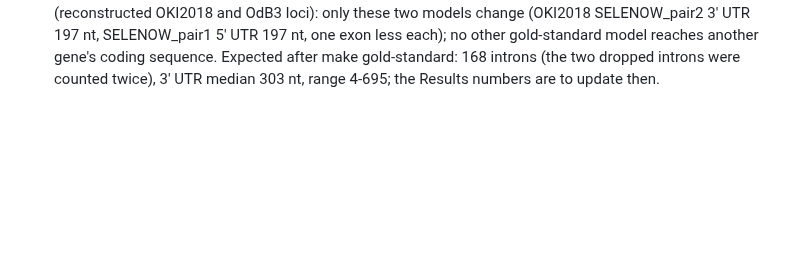
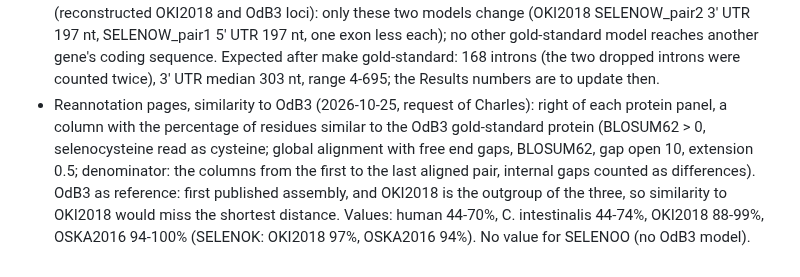
Before and after one commit to oist/LuscombeU_Oikopleura_Selenoproteins, a Markdown page: docs/plan.md, the part around the change. Drawn GitHub-style; blank space fills up the shorter version.

```diff
--- a/docs/plan.md
+++ b/docs/plan.md
@@ -811,3 +811,10 @@ no earlier step waits for them.
   two models change (OKI2018 SELENOW_pair2 3' UTR 197 nt, SELENOW_pair1 5' UTR 197 nt, one exon less each); no other
   gold-standard model reaches another gene's coding sequence. Expected after make gold-standard: 168 introns (the
   two dropped introns were counted twice), 3' UTR median 303 nt, range 4-695; the Results numbers are to update then.
+- Reannotation pages, similarity to OdB3 (2026-10-25, request of Charles): right of each protein panel, a column with
+  the percentage of residues similar to the OdB3 gold-standard protein (BLOSUM62 > 0, selenocysteine read as
+  cysteine; global alignment with free end gaps, BLOSUM62, gap open 10, extension 0.5; denominator: the columns from
+  the first to the last aligned pair, internal gaps counted as differences). OdB3 as reference: first published
+  assembly, and OKI2018 is the outgroup of the three, so similarity to OKI2018 would miss the shortest distance.
+  Values: human 44-70%, C. intestinalis 44-74%, OKI2018 88-99%, OSKA2016 94-100% (SELENOK: OKI2018 97%, OSKA2016
+  94%). No value for SELENOO (no OdB3 model).
```
Also changed, not shown: figures/README.md (+1 -1 lines), manuscript/manuscript.md (+5 -1 lines), figures/reannotation_page.png, figures/reannotation_page2.png, 5 other files.
